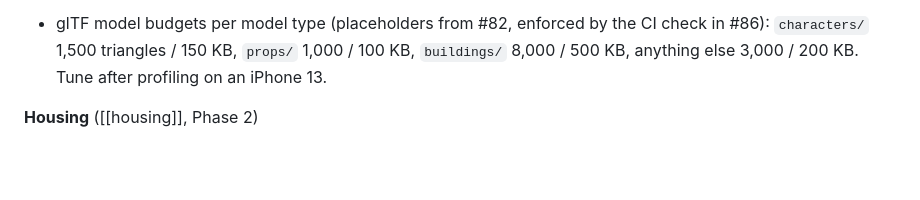
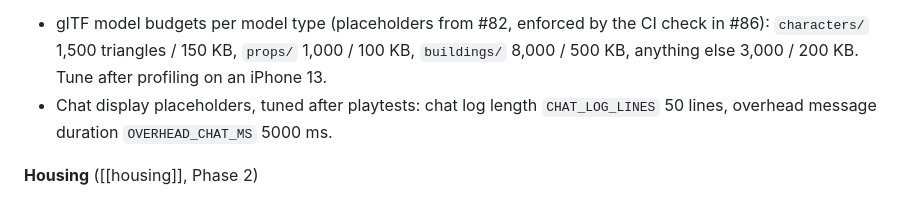
Before and after one commit to cleiderg/lush, a Markdown page: docs/PRD.md, the part around the change. Drawn GitHub-style; blank space fills up the shorter version.

Commit message:
List chat display placeholders in PRD open questions

```diff
--- a/docs/PRD.md
+++ b/docs/PRD.md
@@ -271,6 +271,7 @@ Grouped by where the answer will live. Agents raise these as question issues (la
 
 **Client and art** ([[architecture]])
 - glTF model budgets per model type (placeholders from #82, enforced by the CI check in #86): `characters/` 1,500 triangles / 150 KB, `props/` 1,000 / 100 KB, `buildings/` 8,000 / 500 KB, anything else 3,000 / 200 KB. Tune after profiling on an iPhone 13.
+- Chat display placeholders, tuned after playtests: chat log length `CHAT_LOG_LINES` 50 lines, overhead message duration `OVERHEAD_CHAT_MS` 5000 ms.
 
 **Housing** ([[housing]], Phase 2)
 - Auction starting bid, and what happens if nobody bids.
```
